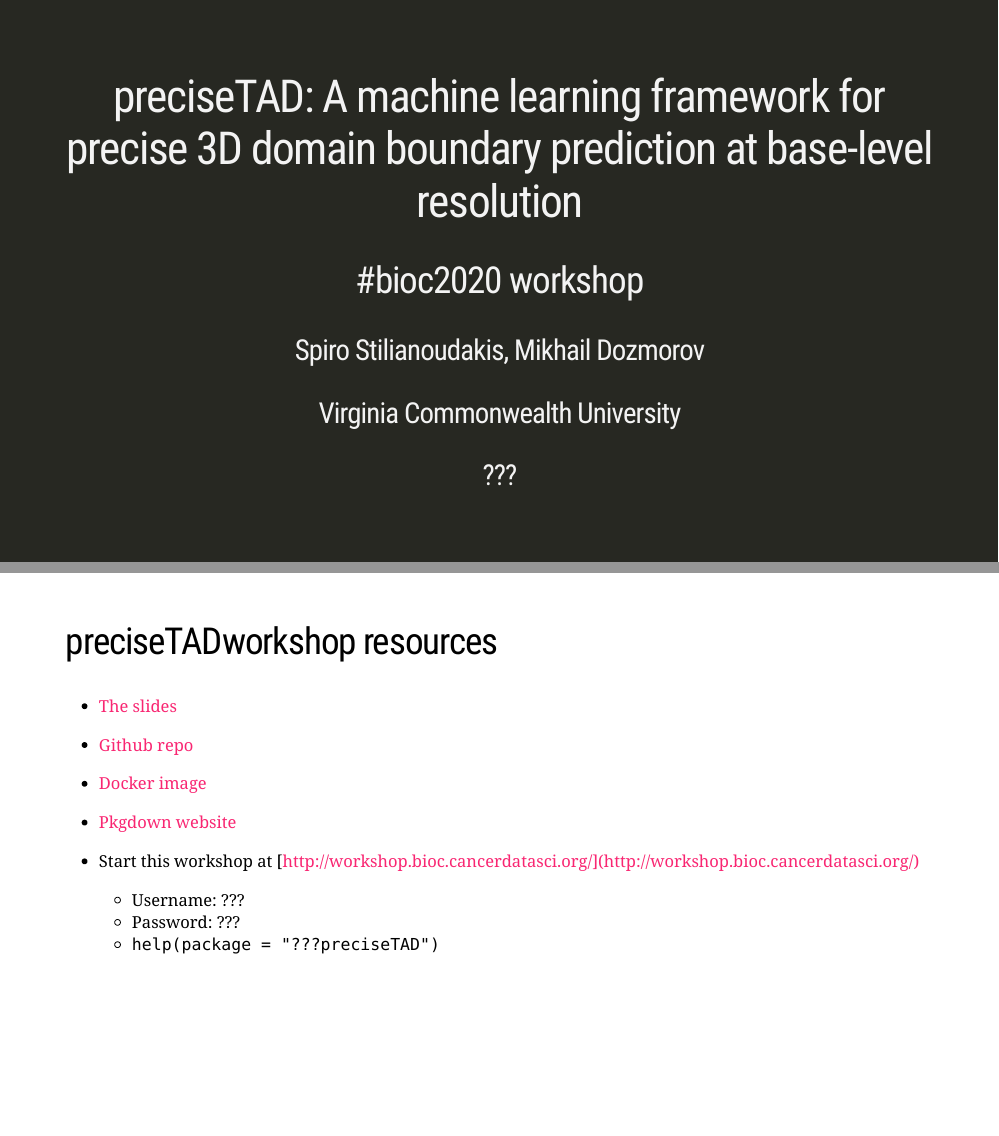
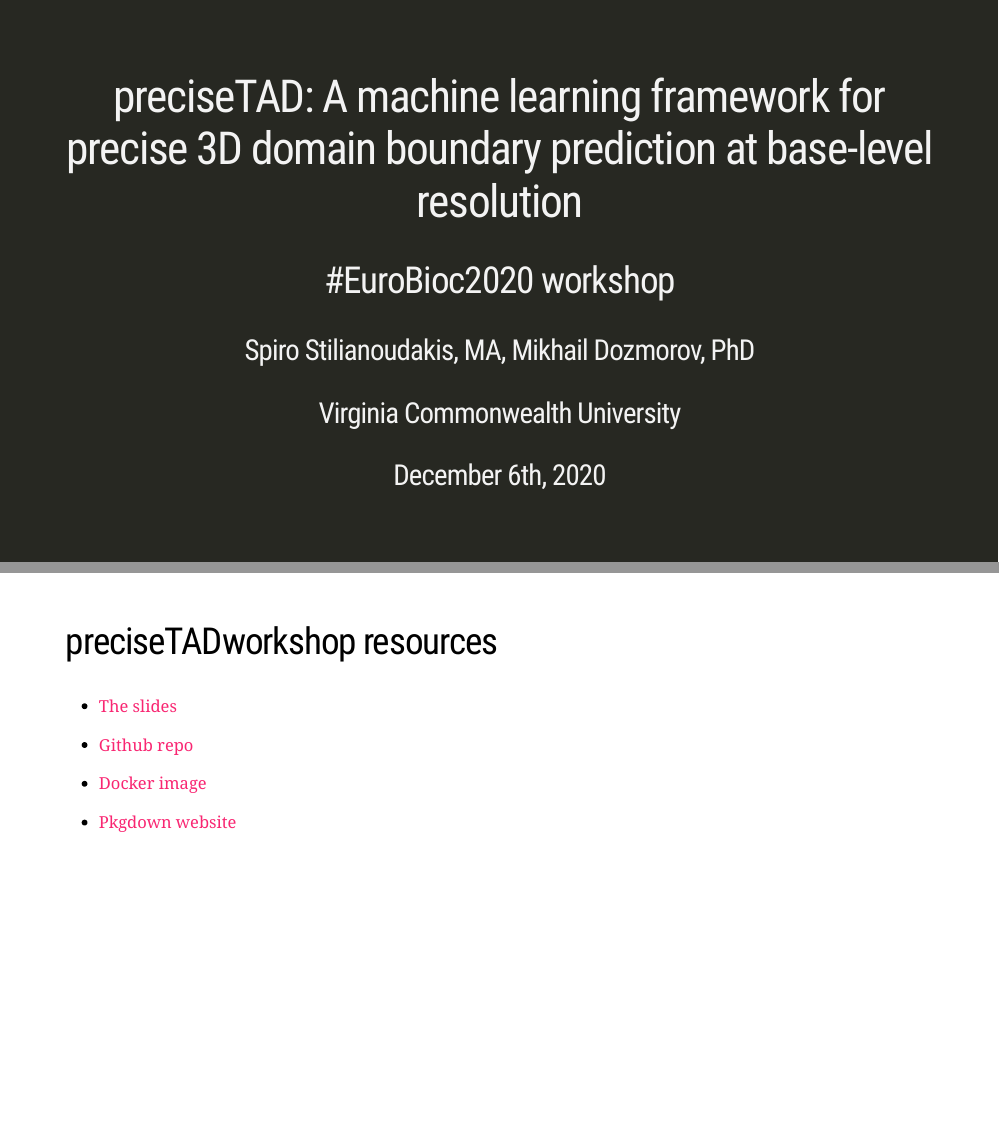
Before and after one commit to stilianoudakis/slides_preciseTADworkshop, an R Markdown document (Talk_preciseTAD.Rmd): pages 1 and 2 of 15, joined at a grey line. The pictures show the slides in the output file Talk_preciseTAD.html that the author committed with the source; the slides are laid out offline by our stand-in for remark.js, each with all of its steps uncovered, in fonts that may differ from those the slides ask for, and without slide numbers, shadows or browser add-ons; a font, style sheet, LaTeX package, included part or bibliography that could not be used is replaced or left out.

Commit message:
cleaned ???

```diff
--- a/Talk_preciseTAD.Rmd
+++ b/Talk_preciseTAD.Rmd
@@ -1,9 +1,9 @@
 ---
 title: "preciseTAD: A machine learning framework for precise 3D domain boundary prediction at base-level resolution"
-subtitle: "#bioc2020 workshop"
-author: "Spiro Stilianoudakis, Mikhail Dozmorov"
+subtitle: "#EuroBioc2020 workshop"
+author: "Spiro Stilianoudakis, MA, Mikhail Dozmorov, PhD"
 institute: "Virginia Commonwealth University"
-date: "???"
+date: "December 6th, 2020"
 output:
   xaringan::moon_reader:
     lib_dir: libs
@@ -40,14 +40,9 @@
 
 - [Github repo](https://github.com/dozmorovlab/preciseTADworkshop)
 
-- [Docker image](???)
+- [Docker image](https://hub.docker.com/repository/docker/stilianoudakis/precisetadworkshop)
 
-- [Pkgdown website](???)
-
-- Start this workshop at [http://workshop.bioc.cancerdatasci.org/](http://workshop.bioc.cancerdatasci.org/)
-    - Username: ???
-    - Password: ???
-    - `help(package = "???preciseTAD")`
+- [Pkgdown website](https://dozmorovlab.github.io/preciseTADworkshop/)
 
 ---
 
```
Also changed, not shown: Talk_preciseTAD.html, Talk_preciseTAD.Rmd (4 more changed lines).
